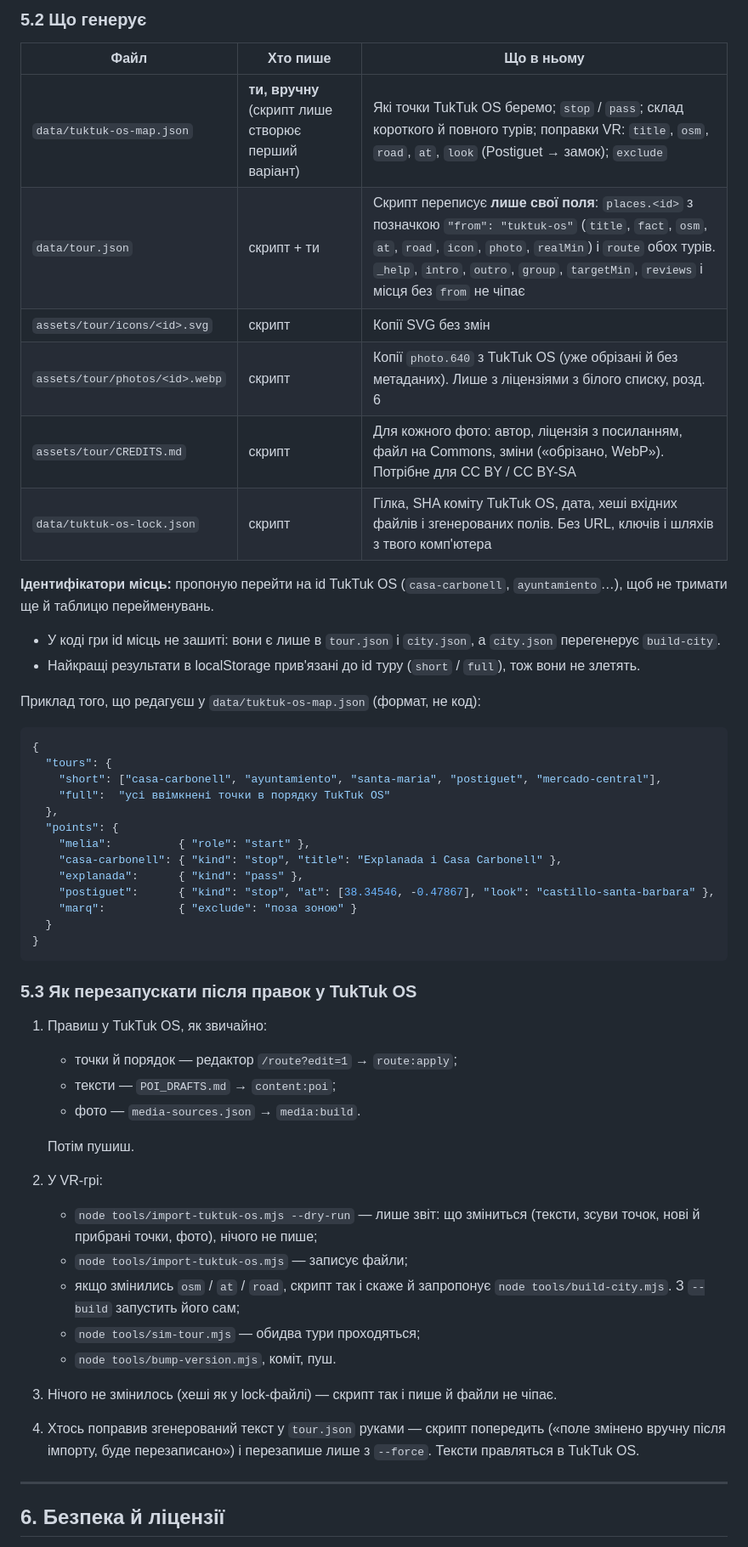
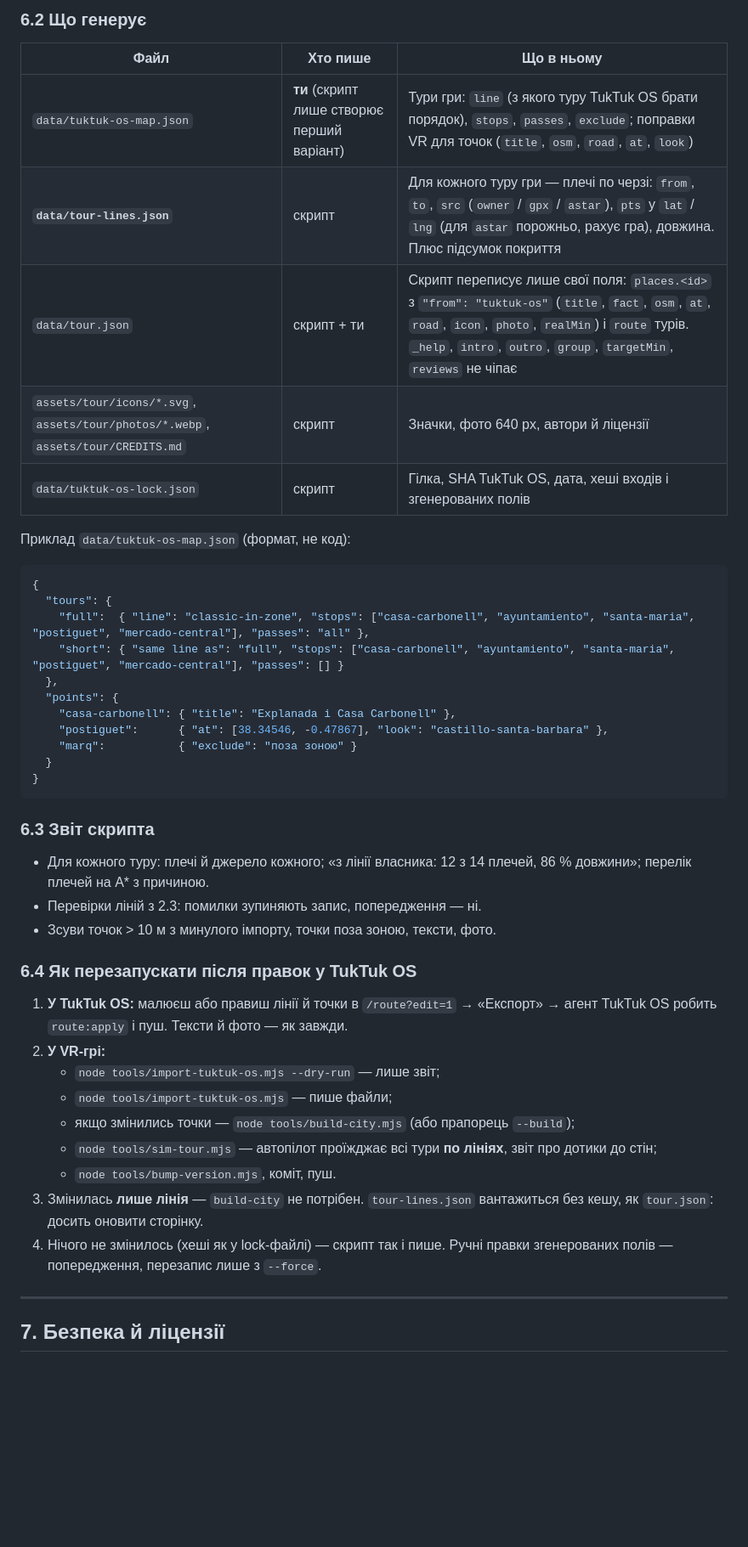
Before and after one commit to archigreen55-prog/tuktuk-alicante-vr, a Markdown page: docs/plan-tuktuk-os-sync.md, the part around one of its changes. Shown at 85% size. Rendered like a GitHub page; blank space fills up the shorter version.

````diff
--- a/docs/plan-tuktuk-os-sync.md
+++ b/docs/plan-tuktuk-os-sync.md
@@ -180,55 +269,49 @@
 
-### 5.2 Що генерує
+### 6.2 Що генерує
 
 | Файл | Хто пише | Що в ньому |
 |---|---|---|
-| `data/tuktuk-os-map.json` | **ти, вручну** (скрипт лише створює перший варіант) | Які точки TukTuk OS беремо; `stop` / `pass`; склад короткого й повного турів; поправки VR: `title`, `osm`, `road`, `at`, `look` (Postiguet → замок); `exclude` |
-| `data/tour.json` | скрипт + ти | Скрипт переписує **лише свої поля**: `places.<id>` з позначкою `"from": "tuktuk-os"` (`title`, `fact`, `osm`, `at`, `road`, `icon`, `photo`, `realMin`) і `route` обох турів. `_help`, `intro`, `outro`, `group`, `targetMin`, `reviews` і місця без `from` не чіпає |
-| `assets/tour/icons/<id>.svg` | скрипт | Копії SVG без змін |
-| `assets/tour/photos/<id>.webp` | скрипт | Копії `photo.640` з TukTuk OS (уже обрізані й без метаданих). Лише з ліцензіями з білого списку, розд. 6 |
-| `assets/tour/CREDITS.md` | скрипт | Для кожного фото: автор, ліцензія з посиланням, файл на Commons, зміни («обрізано, WebP»). Потрібне для CC BY / CC BY-SA |
-| `data/tuktuk-os-lock.json` | скрипт | Гілка, SHA коміту TukTuk OS, дата, хеші вхідних файлів і згенерованих полів. Без URL, ключів і шляхів з твого комп'ютера |
+| `data/tuktuk-os-map.json` | **ти** (скрипт лише створює перший варіант) | Тури гри: `line` (з якого туру TukTuk OS брати порядок), `stops`, `passes`, `exclude`; поправки VR для точок (`title`, `osm`, `road`, `at`, `look`) |
+| **`data/tour-lines.json`** | скрипт | Для кожного туру гри — плечі по черзі: `from`, `to`, `src` (`owner` / `gpx` / `astar`), `pts` у `lat` / `lng` (для `astar` порожньо, рахує гра), довжина. Плюс підсумок покриття |
+| `data/tour.json` | скрипт + ти | Скрипт переписує лише свої поля: `places.<id>` з `"from": "tuktuk-os"` (`title`, `fact`, `osm`, `at`, `road`, `icon`, `photo`, `realMin`) і `route` турів. `_help`, `intro`, `outro`, `group`, `targetMin`, `reviews` не чіпає |
+| `assets/tour/icons/*.svg`, `assets/tour/photos/*.webp`, `assets/tour/CREDITS.md` | скрипт | Значки, фото 640 px, автори й ліцензії |
+| `data/tuktuk-os-lock.json` | скрипт | Гілка, SHA TukTuk OS, дата, хеші входів і згенерованих полів |
 
-**Ідентифікатори місць:** пропоную перейти на id TukTuk OS (`casa-carbonell`, `ayuntamiento`…), щоб не тримати ще й таблицю перейменувань.
-- У коді гри id місць не зашиті: вони є лише в `tour.json` і `city.json`, а `city.json` перегенерує `build-city`.
-- Найкращі результати в localStorage прив'язані до id туру (`short` / `full`), тож вони не злетять.
-
-Приклад того, що редагуєш у `data/tuktuk-os-map.json` (формат, не код):
+Приклад `data/tuktuk-os-map.json` (формат, не код):
 
 ```json
 {
   "tours": {
-    "short": ["casa-carbonell", "ayuntamiento", "santa-maria", "postiguet", "mercado-central"],
-    "full":  "усі ввімкнені точки в порядку TukTuk OS"
+    "full":  { "line": "classic-in-zone", "stops": ["casa-carbonell", "ayuntamiento", "santa-maria", "postiguet", "mercado-central"], "passes": "all" },
+    "short": { "same line as": "full", "stops": ["casa-carbonell", "ayuntamiento", "santa-maria", "postiguet", "mercado-central"], "passes": [] }
   },
   "points": {
-    "melia":          { "role": "start" },
-    "casa-carbonell": { "kind": "stop", "title": "Explanada і Casa Carbonell" },
-    "explanada":      { "kind": "pass" },
-    "postiguet":      { "kind": "stop", "at": [38.34546, -0.47867], "look": "castillo-santa-barbara" },
+    "casa-carbonell": { "title": "Explanada і Casa Carbonell" },
+    "postiguet":      { "at": [38.34546, -0.47867], "look": "castillo-santa-barbara" },
     "marq":           { "exclude": "поза зоною" }
   }
 }
 ```
 
-### 5.3 Як перезапускати після правок у TukTuk OS
+### 6.3 Звіт скрипта
 
-1. Правиш у TukTuk OS, як звичайно:
-   - точки й порядок — редактор `/route?edit=1` → `route:apply`;
-   - тексти — `POI_DRAFTS.md` → `content:poi`;
-   - фото — `media-sources.json` → `media:build`.
+- Для кожного туру: плечі й джерело кожного; «з лінії власника: 12 з 14 плечей, 86 % довжини»; перелік плечей на A* з причиною.
+- Перевірки ліній з 2.3: помилки зупиняють запис, попередження — ні.
+- Зсуви точок > 10 м з минулого імпорту, точки поза зоною, тексти, фото.
 
-   Потім пушиш.
-2. У VR-грі:
-   - `node tools/import-tuktuk-os.mjs --dry-run` — лише звіт: що зміниться (тексти, зсуви точок, нові й прибрані точки, фото), нічого не пише;
-   - `node tools/import-tuktuk-os.mjs` — записує файли;
-   - якщо змінились `osm` / `at` / `road`, скрипт так і скаже й запропонує `node tools/build-city.mjs`. З `--build` запустить його сам;
-   - `node tools/sim-tour.mjs` — обидва тури проходяться;
+### 6.4 Як перезапускати після правок у TukTuk OS
+
+1. **У TukTuk OS:** малюєш або правиш лінії й точки в `/route?edit=1` → «Експорт» → агент TukTuk OS робить `route:apply` і пуш. Тексти й фото — як завжди.
+2. **У VR-грі:**
+   - `node tools/import-tuktuk-os.mjs --dry-run` — лише звіт;
+   - `node tools/import-tuktuk-os.mjs` — пише файли;
+   - якщо змінились точки — `node tools/build-city.mjs` (або прапорець `--build`);
+   - `node tools/sim-tour.mjs` — автопілот проїжджає всі тури **по лініях**, звіт про дотики до стін;
    - `node tools/bump-version.mjs`, коміт, пуш.
-3. Нічого не змінилось (хеші як у lock-файлі) — скрипт так і пише й файли не чіпає.
-4. Хтось поправив згенерований текст у `tour.json` руками — скрипт попередить («поле змінено вручну після імпорту, буде перезаписано») і перезапише лише з `--force`. Тексти правляться в TukTuk OS.
+3. Змінилась **лише лінія** — `build-city` не потрібен. `tour-lines.json` вантажиться без кешу, як `tour.json`: досить оновити сторінку.
+4. Нічого не змінилось (хеші як у lock-файлі) — скрипт так і пише. Ручні правки згенерованих полів — попередження, перезапис лише з `--force`.
 
 ---
 
-## 6. Безпека й ліцензії
+## 7. Безпека й ліцензії
 
````
Also changed, not shown: other parts of docs/plan-tuktuk-os-sync.md (+277 -200 lines).
